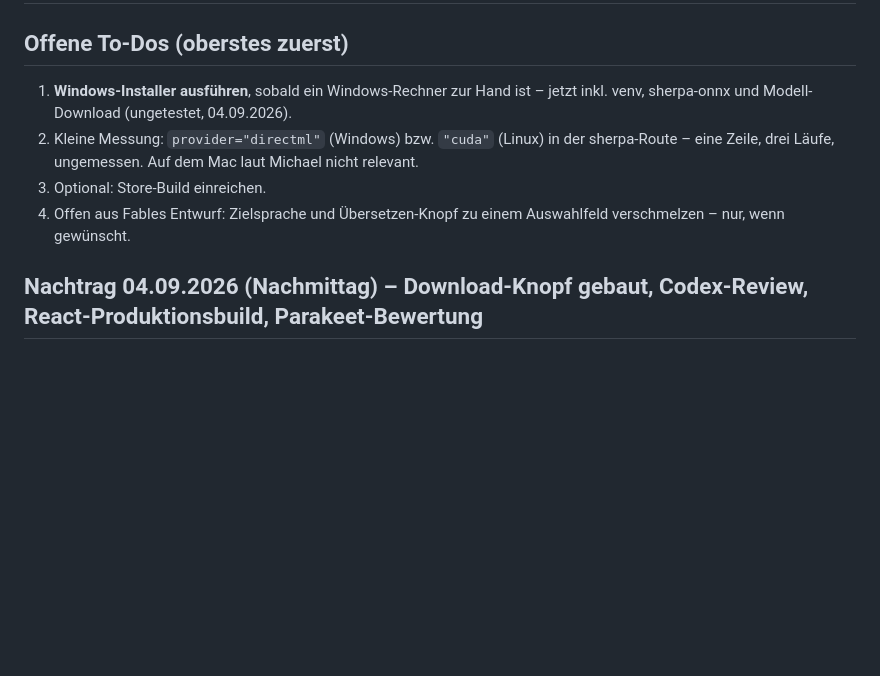
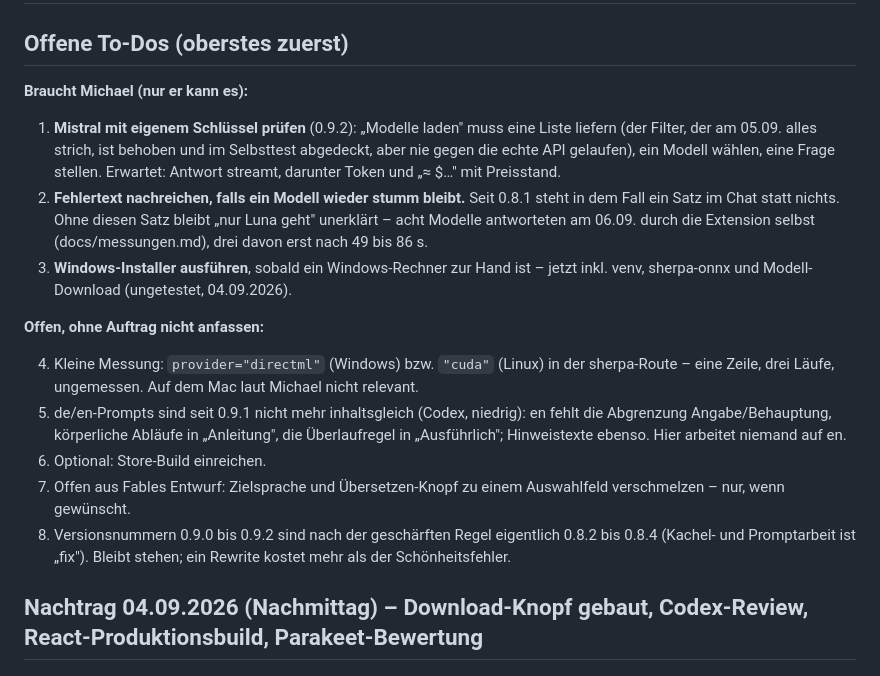
Before and after one commit to mandrael/chrome-youtube-summary-chat, a Markdown page: status.md, the part around the change. GitHub-like rendering; blank space fills up the shorter version.

Commit message:
status.md: To-Dos auf den Stand von 0.9.2 gebracht
Nach Zuständigkeit getrennt: was nur Michael prüfen kann (Mistral mit eigenem
Schlüssel, Fehlertext bei stummem Modell, Windows-Installer) und was ohne Auftrag
liegen bleibt (directml/cuda-Messung, de/en-Prompt-Asymmetrie aus dem Codex-Review,
Store-Build, Übersetzen-Knopf, die zu hoch gezählten 0.9.x-Nummern).

```diff
--- a/status.md
+++ b/status.md
@@ -2,14 +2,33 @@
 
 ## Offene To-Dos (oberstes zuerst)
 
-1. **Windows-Installer ausführen**, sobald ein Windows-Rechner zur Hand ist – jetzt inkl.
+**Braucht Michael (nur er kann es):**
+
+1. **Mistral mit eigenem Schlüssel prüfen** (0.9.2): „Modelle laden" muss eine Liste
+   liefern (der Filter, der am 05.09. alles strich, ist behoben und im Selbsttest
+   abgedeckt, aber nie gegen die echte API gelaufen), ein Modell wählen, eine Frage
+   stellen. Erwartet: Antwort streamt, darunter Token und „≈ $…" mit Preisstand.
+2. **Fehlertext nachreichen, falls ein Modell wieder stumm bleibt.** Seit 0.8.1 steht in
+   dem Fall ein Satz im Chat statt nichts. Ohne diesen Satz bleibt „nur Luna geht"
+   unerklärt – acht Modelle antworteten am 06.09. durch die Extension selbst
+   (docs/messungen.md), drei davon erst nach 49 bis 86 s.
+3. **Windows-Installer ausführen**, sobald ein Windows-Rechner zur Hand ist – jetzt inkl.
    venv, sherpa-onnx und Modell-Download (ungetestet, 04.09.2026).
-2. Kleine Messung: `provider="directml"` (Windows) bzw. `"cuda"` (Linux) in der
+
+**Offen, ohne Auftrag nicht anfassen:**
+
+4. Kleine Messung: `provider="directml"` (Windows) bzw. `"cuda"` (Linux) in der
    sherpa-Route – eine Zeile, drei Läufe, ungemessen. Auf dem Mac laut Michael nicht
    relevant.
-3. Optional: Store-Build einreichen.
-4. Offen aus Fables Entwurf: Zielsprache und Übersetzen-Knopf zu einem Auswahlfeld
+5. de/en-Prompts sind seit 0.9.1 nicht mehr inhaltsgleich (Codex, niedrig): en fehlt die
+   Abgrenzung Angabe/Behauptung, körperliche Abläufe in „Anleitung", die Überlaufregel in
+   „Ausführlich"; Hinweistexte ebenso. Hier arbeitet niemand auf en.
+6. Optional: Store-Build einreichen.
+7. Offen aus Fables Entwurf: Zielsprache und Übersetzen-Knopf zu einem Auswahlfeld
    verschmelzen – nur, wenn gewünscht.
+8. Versionsnummern 0.9.0 bis 0.9.2 sind nach der geschärften Regel eigentlich 0.8.2 bis
+   0.8.4 (Kachel- und Promptarbeit ist „fix"). Bleibt stehen; ein Rewrite kostet mehr als
+   der Schönheitsfehler.
 
 ## Nachtrag 04.09.2026 (Nachmittag) – Download-Knopf gebaut, Codex-Review, React-Produktionsbuild, Parakeet-Bewertung
 
```
